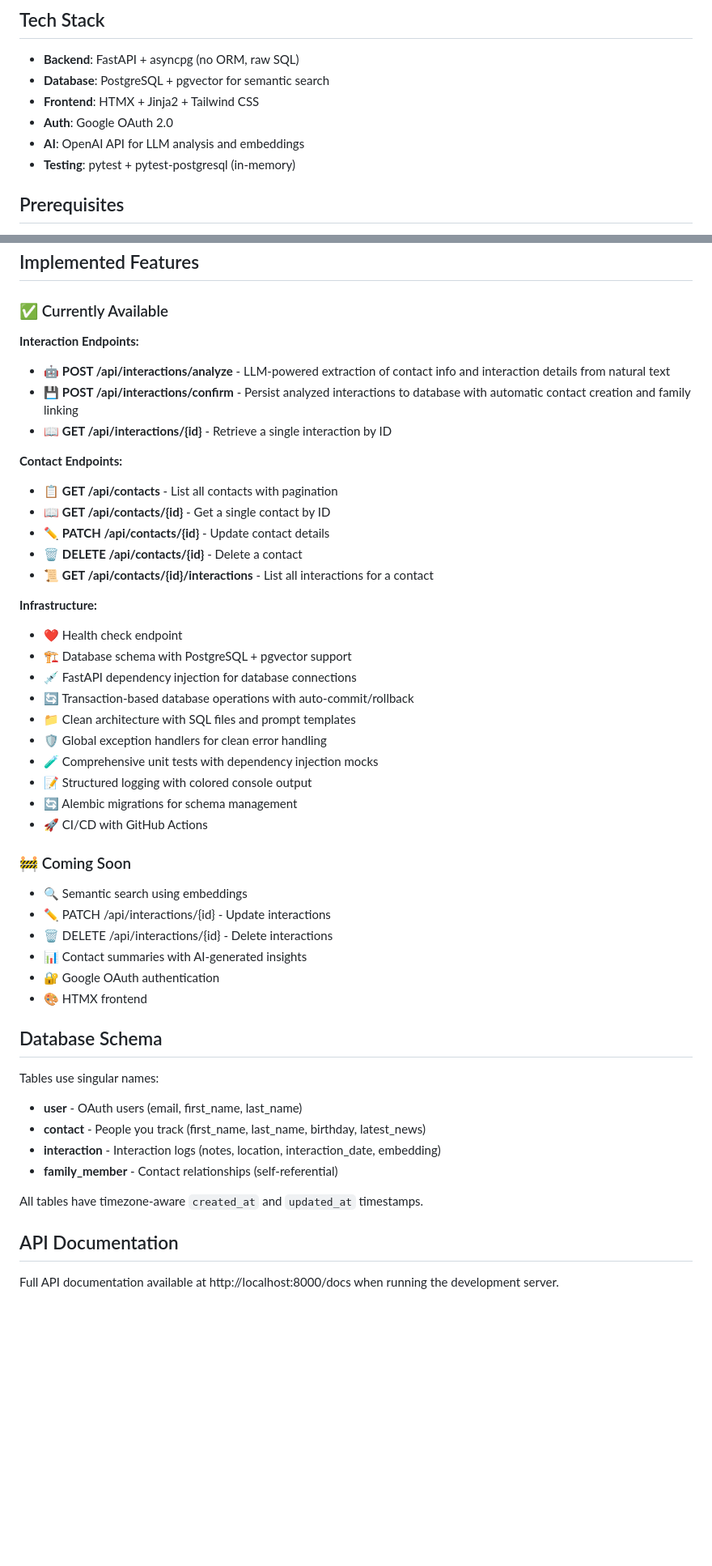
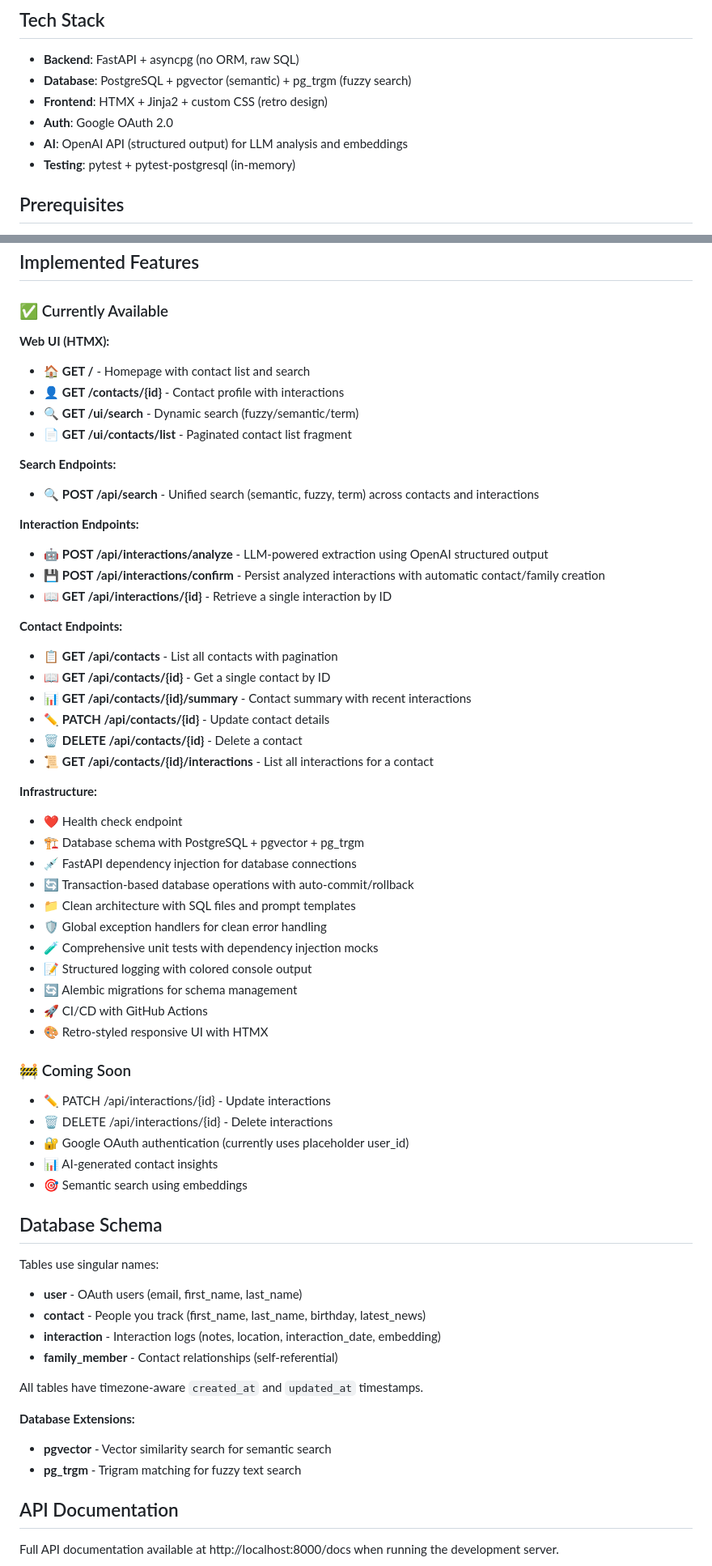
Before and after one commit to SergeNasr/memoro, a Markdown page: README.md, 2 parts joined by grey strips. Shown at 81% size. Rendered like a GitHub page; blank space fills up the shorter version.

```diff
--- a/README.md
+++ b/README.md
@@ -11,10 +11,10 @@ A personal CRM for tracking daily interactions with people in your life. Record
 ## Tech Stack
 
 - **Backend**: FastAPI + asyncpg (no ORM, raw SQL)
-- **Database**: PostgreSQL + pgvector for semantic search
-- **Frontend**: HTMX + Jinja2 + Tailwind CSS
+- **Database**: PostgreSQL + pgvector (semantic) + pg_trgm (fuzzy search)
+- **Frontend**: HTMX + Jinja2 + custom CSS (retro design)
 - **Auth**: Google OAuth 2.0
-- **AI**: OpenAI API for LLM analysis and embeddings
+- **AI**: OpenAI API (structured output) for LLM analysis and embeddings
 - **Testing**: pytest + pytest-postgresql (in-memory)
 
 ## Prerequisites
@@ -123,21 +136,31 @@ ENVIRONMENT=development
 
 ### ✅ Currently Available
 
+**Web UI (HTMX):**
+- 🏠 **GET /** - Homepage with contact list and search
+- 👤 **GET /contacts/{id}** - Contact profile with interactions
+- 🔍 **GET /ui/search** - Dynamic search (fuzzy/semantic/term)
+- 📄 **GET /ui/contacts/list** - Paginated contact list fragment
+
+**Search Endpoints:**
+- 🔍 **POST /api/search** - Unified search (semantic, fuzzy, term) across contacts and interactions
+
 **Interaction Endpoints:**
-- 🤖 **POST /api/interactions/analyze** - LLM-powered extraction of contact info and interaction details from natural text
-- 💾 **POST /api/interactions/confirm** - Persist analyzed interactions to database with automatic contact creation and family linking
+- 🤖 **POST /api/interactions/analyze** - LLM-powered extraction using OpenAI structured output
+- 💾 **POST /api/interactions/confirm** - Persist analyzed interactions with automatic contact/family creation
 - 📖 **GET /api/interactions/{id}** - Retrieve a single interaction by ID
 
 **Contact Endpoints:**
 - 📋 **GET /api/contacts** - List all contacts with pagination
 - 📖 **GET /api/contacts/{id}** - Get a single contact by ID
+- 📊 **GET /api/contacts/{id}/summary** - Contact summary with recent interactions
 - ✏️ **PATCH /api/contacts/{id}** - Update contact details
 - 🗑️ **DELETE /api/contacts/{id}** - Delete a contact
 - 📜 **GET /api/contacts/{id}/interactions** - List all interactions for a contact
 
 **Infrastructure:**
 - ❤️ Health check endpoint
-- 🏗️ Database schema with PostgreSQL + pgvector support
+- 🏗️ Database schema with PostgreSQL + pgvector + pg_trgm
 - 💉 FastAPI dependency injection for database connections
 - 🔄 Transaction-based database operations with auto-commit/rollback
 - 📁 Clean architecture with SQL files and prompt templates
@@ -146,14 +169,14 @@ ENVIRONMENT=development
 - 📝 Structured logging with colored console output
 - 🔄 Alembic migrations for schema management
 - 🚀 CI/CD with GitHub Actions
+- 🎨 Retro-styled responsive UI with HTMX
 
 ### 🚧 Coming Soon
-- 🔍 Semantic search using embeddings
 - ✏️ PATCH /api/interactions/{id} - Update interactions
 - 🗑️ DELETE /api/interactions/{id} - Delete interactions
-- 📊 Contact summaries with AI-generated insights
-- 🔐 Google OAuth authentication
-- 🎨 HTMX frontend
+- 🔐 Google OAuth authentication (currently uses placeholder user_id)
+- 📊 AI-generated contact insights
+- 🎯 Semantic search using embeddings
 
 ## Database Schema
 
@@ -164,6 +187,10 @@ Tables use singular names:
 - **family_member** - Contact relationships (self-referential)
 
 All tables have timezone-aware `created_at` and `updated_at` timestamps.
+
+**Database Extensions:**
+- **pgvector** - Vector similarity search for semantic search
+- **pg_trgm** - Trigram matching for fuzzy text search
 
 ## API Documentation
 
```
Also changed, not shown: other parts of README.md (+15 -2 lines), claude.md (+62 -18 lines).
